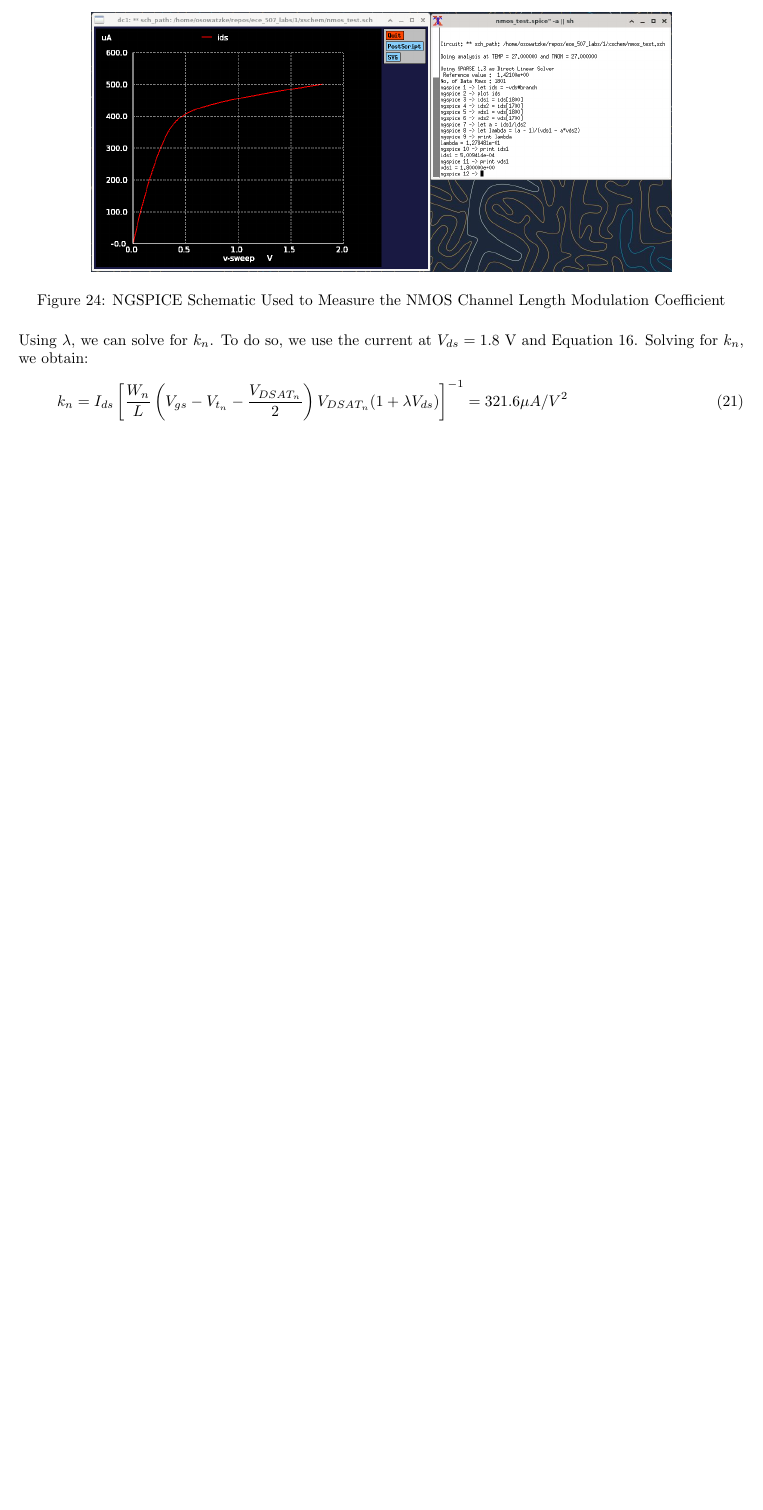
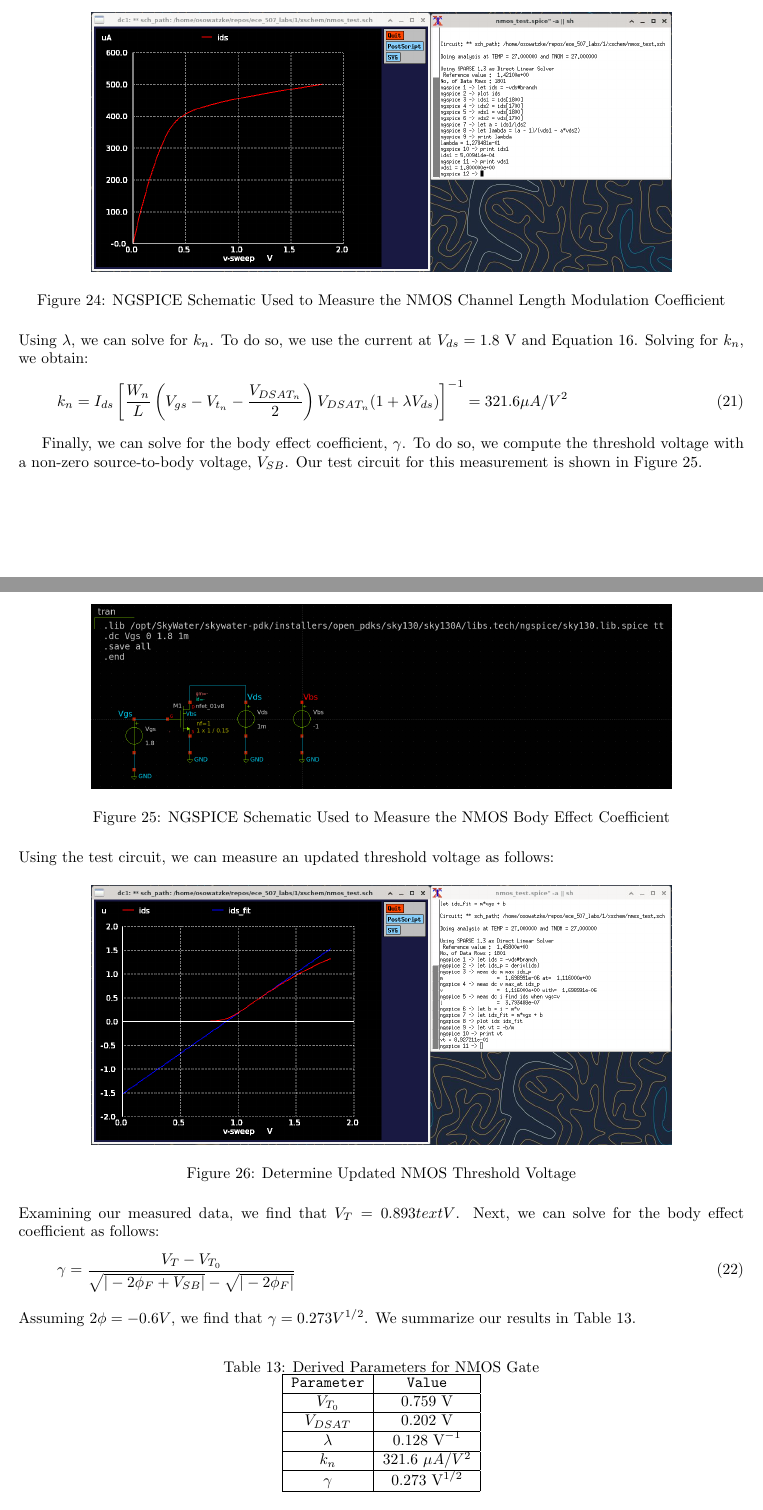
Before and after one commit to osowatzke/ECE_507_Labs, a LaTeX document (1/lab_report.tex): part of page 16 of 16 before the commit and two parts of pages 16 and 17 of 17 after it, the two joined at a grey line, cut so that both start at the same text, the shorter picture padded with empty space. Compiled offline with pdfLaTeX.

Commit message:
Finishing appendix A

```diff
--- a/1/lab_report.tex
+++ b/1/lab_report.tex
@@ -729,5 +729,50 @@
 		k_n = I_{ds}\left[\frac{W_n}{L}\left(V_{gs} - V_{t_n} - \frac{V_{DSAT_n}}{2}\right)V_{DSAT_n}(1 + {\lambda}V_{ds})\right]^{-1} = 321.6 {\mu}A/V^2
 	\end{equation}
 
+	Finally, we can solve for the body effect coefficient, $\gamma$. To do so, we compute the threshold voltage with a non-zero source-to-body voltage, $V_{SB}$. Our test circuit for this measurement is shown in Figure \ref{fig::nmos_gamma_meas_schem}.
+
+	 \begin{figure}[H]
+		\centerline{\includegraphics[width=0.8\textwidth]{nmos_gamma_meas_schem.png}}
+		\caption{NGSPICE Schematic Used to Measure the NMOS Body Effect Coefficient}
+		\label{fig::nmos_gamma_meas_schem}
+	\end{figure}
+
+	\noindent Using the test circuit, we can measure an updated threshold voltage as follows:
+
+	\begin{figure}[H]
+		\centerline{\includegraphics[width=0.8\textwidth]{nmos_gamma_meas.png}}
+		\caption{Determine Updated NMOS Threshold Voltage}
+		\label{fig::nmos_gamma_meas}
+	\end{figure}
+
+	\noindent Examining our measured data, we find that $V_T = 0.893 text{V}$. Next, we can solve for the body effect coefficient as follows:
+
+	\begin{equation}
+		\gamma = \frac{V_T - V_{T_0}}{\sqrt{|-2\phi_F + V_{SB}|} - {\sqrt{|-2\phi_F|}}}
+	\end{equation}
+
+	\noindent Assuming $2\phi = -0.6 V$, we find that $\gamma = 0.273 V^{1/2}$. We summarize our results in Table \ref{table::nmos_derived_params}.
+
+	\begin{table}[H]
+	\begin{center}
+	\caption{Derived Parameters for NMOS Gate}
+	\label{table::nmos_derived_params}
+	\begin{tabular}{| c | c |}
+		\hline
+		\texttt{Parameter} & \texttt{Value}\\
+		\hline
+		$V_{T_0}$ & $0.759\ \text{V}$ \\
+		\hline
+		$V_{DSAT}$ & $0.202\ \text{V}$ \\
+		\hline
+		$\lambda$ & $0.128\ \text{V}^{-1}$\\
+		\hline
+		$k_n$ & $321.6\ {\mu}A/V^2$\\
+		\hline
+		$\gamma$ & $0.273\ \text{V}^{1/2}$\\
+		\hline
+	\end{tabular}
+	\end{center}
+	\end{table}
 
 \end{document}
```
